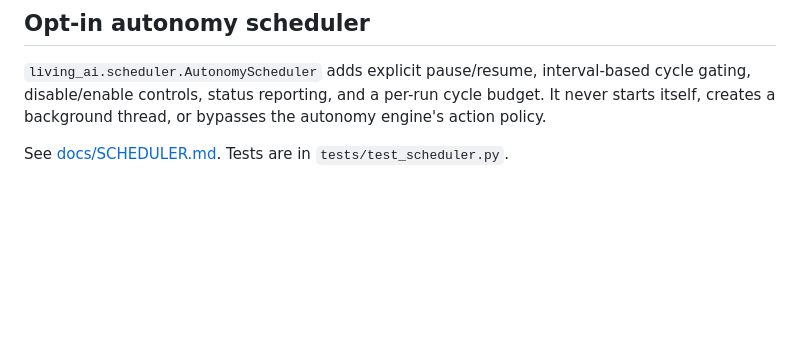
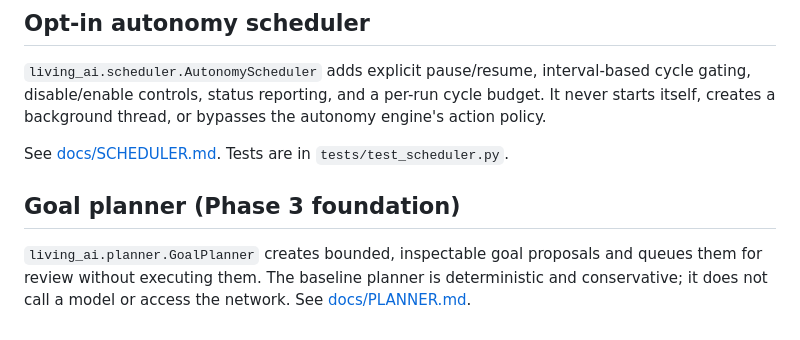
Before and after one commit to abdulraheemnohri/LIVING-AI, a Markdown page: README.md, the part around the change. GitHub-like rendering; blank space fills up the shorter version.

Commit message:
docs: document conservative goal planner

```diff
--- a/README.md
+++ b/README.md
@@ -107,3 +107,10 @@ disable/enable controls, status reporting, and a per-run cycle budget. It never
 creates a background thread, or bypasses the autonomy engine's action policy.
 
 See [docs/SCHEDULER.md](docs/SCHEDULER.md). Tests are in `tests/test_scheduler.py`.
+
+
+## Goal planner (Phase 3 foundation)
+
+`living_ai.planner.GoalPlanner` creates bounded, inspectable goal proposals and queues them for
+review without executing them. The baseline planner is deterministic and conservative; it does
+not call a model or access the network. See [docs/PLANNER.md](docs/PLANNER.md).
```
